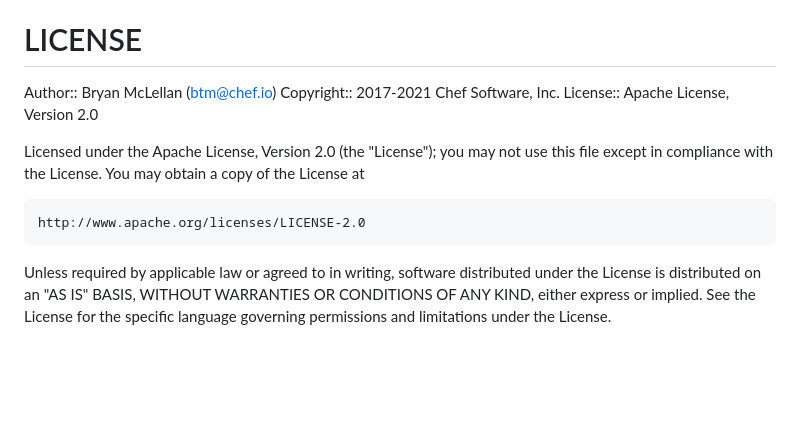
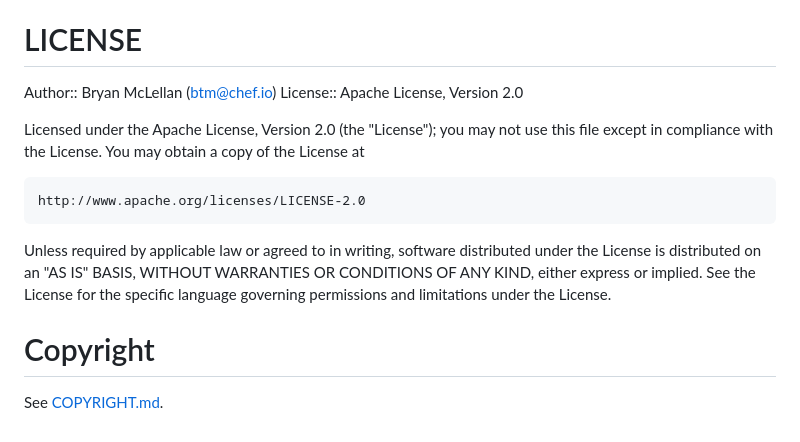
Before and after one commit to chef/win32-certstore, a Markdown page: README.md, the part around the change. GitHub-like rendering; blank space fills up the shorter version.

Commit message:
Manual copyright update
Signed-off-by: Nandan Hegde <220186393+nandanhegde73@users.noreply.github.com>

```diff
--- a/README.md
+++ b/README.md
@@ -212,7 +212,6 @@ More information on the contribution process for Chef projects can be found in t
 # LICENSE
 
 Author:: Bryan McLellan (<btm@chef.io>)
-Copyright:: 2017-2021 Chef Software, Inc.
 License:: Apache License, Version 2.0
 
 Licensed under the Apache License, Version 2.0 (the "License");
@@ -226,3 +225,6 @@ distributed under the License is distributed on an "AS IS" BASIS,
 WITHOUT WARRANTIES OR CONDITIONS OF ANY KIND, either express or implied.
 See the License for the specific language governing permissions and
 limitations under the License.
+
+# Copyright
+See [COPYRIGHT.md](./COPYRIGHT.md).
```
Also changed, not shown: COPYRIGHT.md (added, +1 -0 lines).
